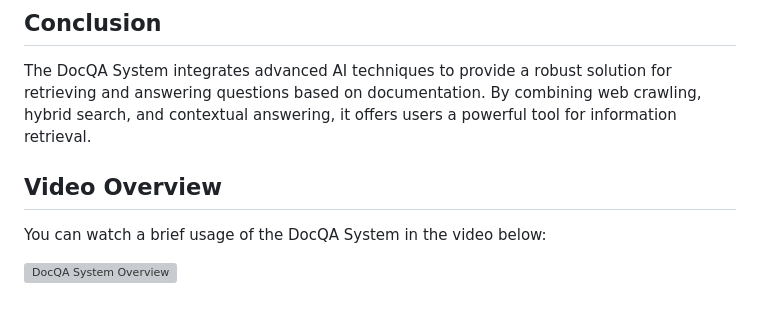
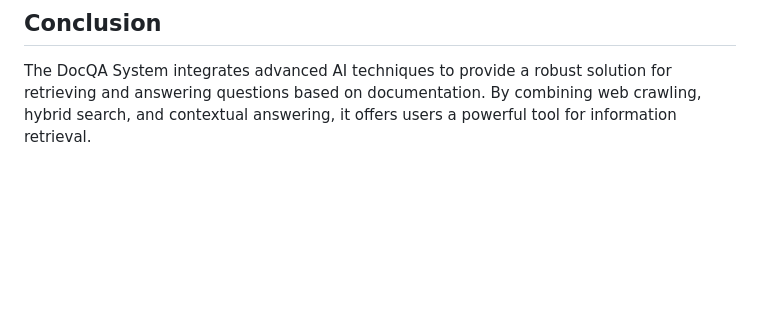
Before and after one commit to gaurav21s/DocQA-System, a Markdown page: README.md, the part around one of its changes. Drawn GitHub-style; blank space fills up the shorter version; grey boxes are pictures that could not be loaded.

```diff
--- a/README.md
+++ b/README.md
@@ -63,7 +91,2 @@ After the initial retrieval, the results are reranked using a cross-encoder mode
 ## Conclusion
 The DocQA System integrates advanced AI techniques to provide a robust solution for retrieving and answering questions based on documentation. By combining web crawling, hybrid search, and contextual answering, it offers users a powerful tool for information retrieval.
-
-## Video Overview
-You can watch a brief usage of the DocQA System in the video below:
-
-![DocQA System Overview](file:sample_video.mp4)
```
Also changed, not shown: other parts of README.md (+28 -0 lines).
